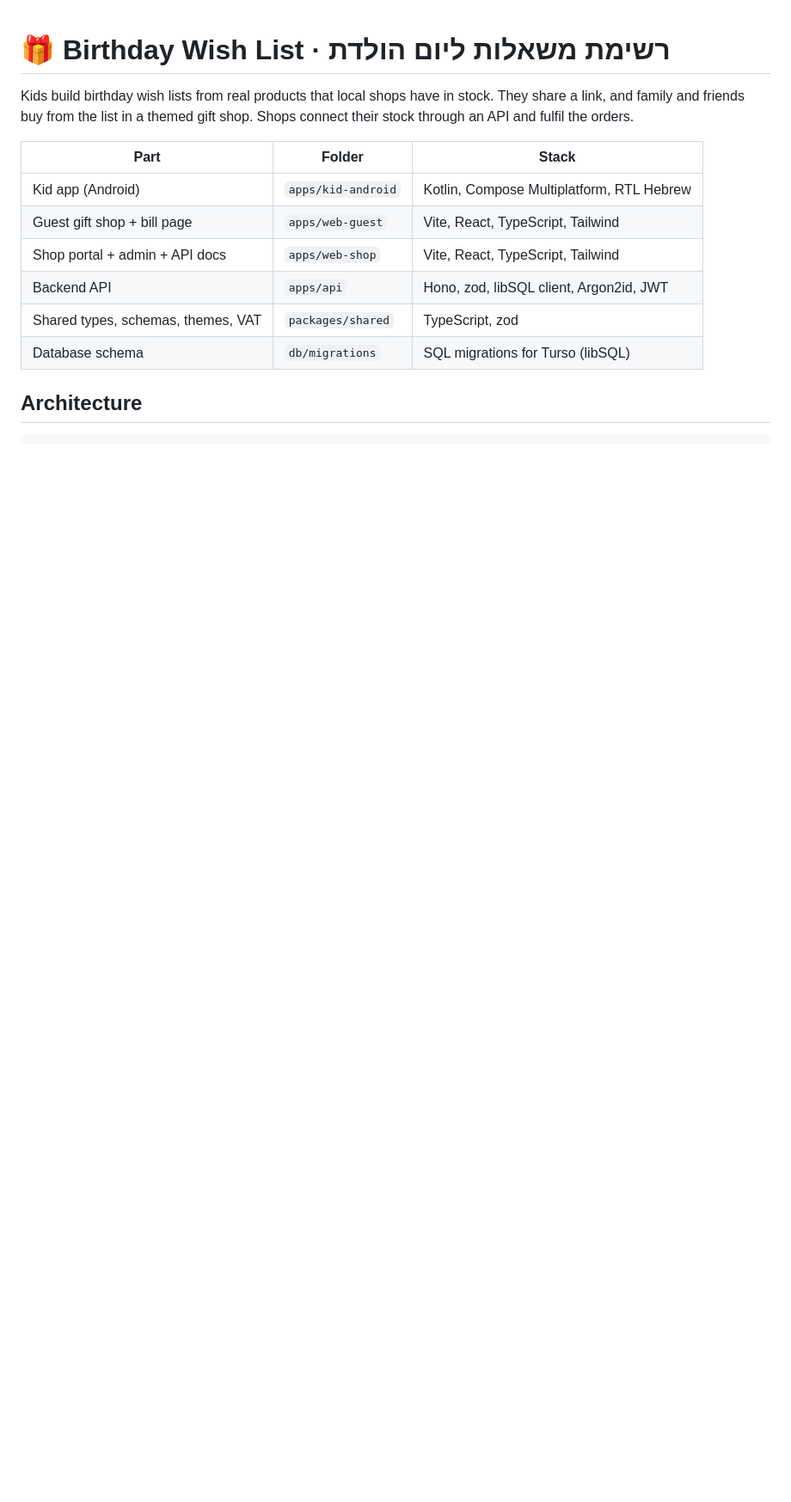
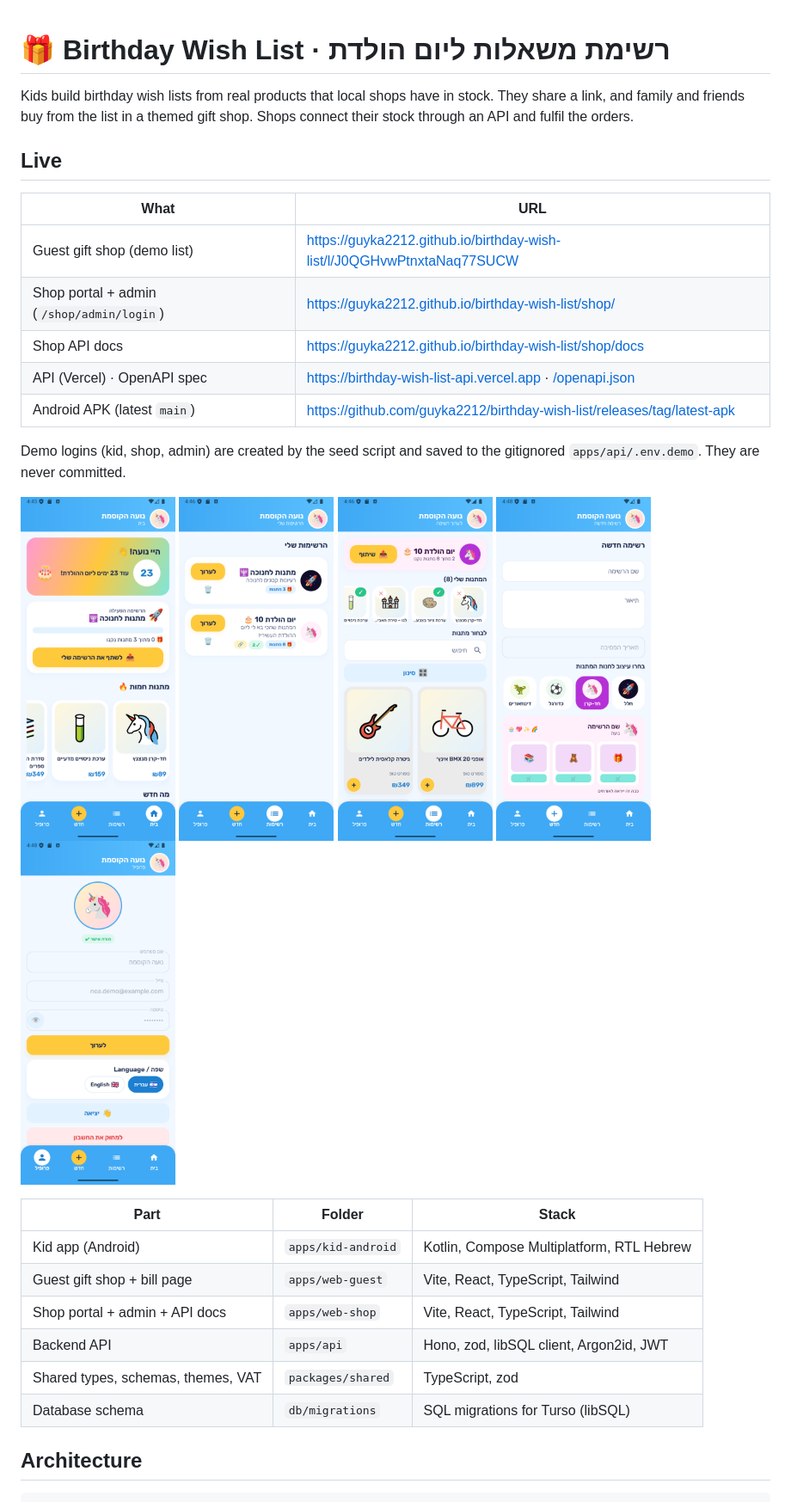
Before and after one commit to guyka2212/birthday-wish-list, a Markdown page: README.md, the part around one of its changes. Shown at 86% size. Drawn GitHub-style; pictures changed too: docs/screenshots/kid-edit.png (added), docs/screenshots/kid-home.png (added), docs/screenshots/kid-lists.png (added); blank space fills up the shorter version.

Commit message:
Docs: live URLs, screenshots, deploy notes, decisions
Co-Authored-By: Claude Opus 5.5 <noreply@anthropic.com>

```diff
--- a/README.md
+++ b/README.md
@@ -1,6 +1,26 @@
 # 🎁 Birthday Wish List · רשימת משאלות ליום הולדת
 
 Kids build birthday wish lists from real products that local shops have in stock. They share a link, and family and friends buy from the list in a themed gift shop. Shops connect their stock through an API and fulfil the orders.
+
+## Live
+
+| What | URL |
+|---|---|
+| Guest gift shop (demo list) | https://guyka2212.github.io/birthday-wish-list/l/J0QGHvwPtnxtaNaq77SUCW |
+| Shop portal + admin (`/shop/admin/login`) | https://guyka2212.github.io/birthday-wish-list/shop/ |
+| Shop API docs | https://guyka2212.github.io/birthday-wish-list/shop/docs |
+| API (Vercel) · OpenAPI spec | https://birthday-wish-list-api.vercel.app · [/openapi.json](https://birthday-wish-list-api.vercel.app/openapi.json) |
+| Android APK (latest `main`) | https://github.com/guyka2212/birthday-wish-list/releases/tag/latest-apk |
+
+Demo logins (kid, shop, admin) are created by the seed script and saved to the gitignored `apps/api/.env.demo`. They are never committed.
+
+<p>
+  <img src="docs/screenshots/kid-home.png" width="180" alt="Home" />
+  <img src="docs/screenshots/kid-lists.png" width="180" alt="Lists" />
+  <img src="docs/screenshots/kid-edit.png" width="180" alt="Edit list" />
+  <img src="docs/screenshots/kid-new.png" width="180" alt="New list" />
+  <img src="docs/screenshots/kid-profile.png" width="180" alt="Profile" />
+</p>
 
 | Part | Folder | Stack |
 |---|---|---|
```
Also changed, not shown: other parts of README.md (+7 -0 lines), DECISIONS.md (+11 -0 lines), docs/screenshots/kid-login.png (added).
